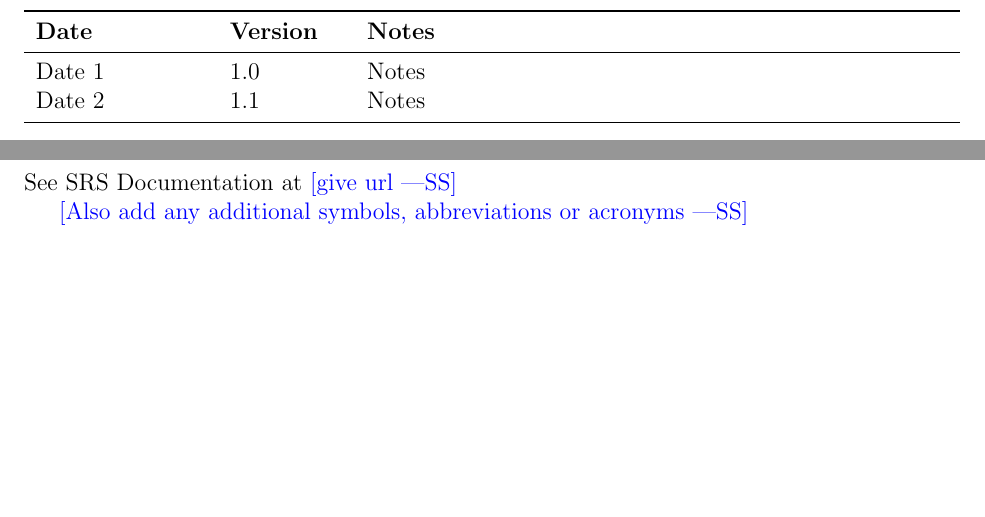
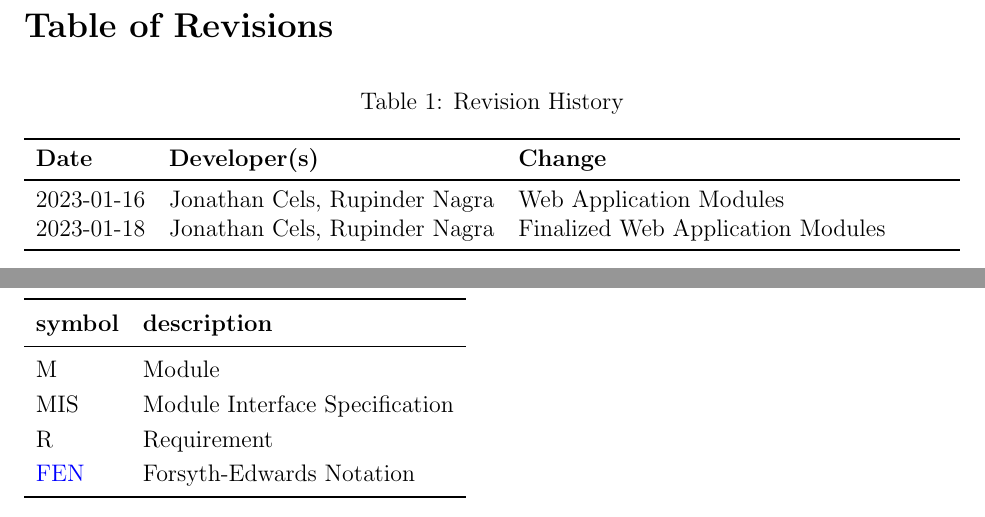
Before and after one commit to JonCels/chess-connect, a LaTeX document (docs/Design/SoftDetailedDes/MIS.tex): two parts of pages 2 and 3 of 23, joined at a grey line, cut at the place of the change, the shorter picture padded with empty space. Compiled offline with pdfLaTeX.

Commit message:
References, table, revision

```diff
--- a/docs/Design/SoftDetailedDes/MIS.tex
+++ b/docs/Design/SoftDetailedDes/MIS.tex
@@ -50,21 +50,35 @@ urlcolor=cyan          % color of external links
 
 \section{Revision History}
 
-\begin{tabularx}{\textwidth}{p{3cm}p{2cm}X}
-\toprule {\bf Date} & {\bf Version} & {\bf Notes}\\
+\addcontentsline{toc}{section}{Table of Revisions}
+\section*{Table of Revisions}
+\begin{table}[hp]
+\caption{Revision History} \label{TblRevisionHistory}
+\begin{tabularx}{\textwidth}{llX}
+\toprule
+\textbf{Date} & \textbf{Developer(s)} & \textbf{Change}\\
 \midrule
-Date 1 & 1.0 & Notes\\
-Date 2 & 1.1 & Notes\\
+2023-01-16 & Jonathan Cels, Rupinder Nagra & Web Application Modules\\
+2023-01-18 & Jonathan Cels, Rupinder Nagra & Finalized Web Application Modules\\
 \bottomrule
 \end{tabularx}
+\end{table}
 
 ~\newpage
 
 \section{Symbols, Abbreviations and Acronyms}
 
-See SRS Documentation at \wss{give url}
-
-\wss{Also add any additional symbols, abbreviations or acronyms}
+\renewcommand{\arraystretch}{1.2}
+\begin{tabular}{l l}
+  \toprule
+  \textbf{symbol} & \textbf{description}\\
+  \midrule
+  M & Module \\
+  MIS & Module Interface Specification \\
+  R & Requirement\\
+  \cite{FEN} & Forsyth-Edwards Notation\\
+  \bottomrule
+\end{tabular}\\
 
 \newpage
 
```
Also changed, not shown: docs/Design/SoftArchitecture/MG.tex (+4 -5 lines), refs/References.bib (+7 -0 lines), docs/Design/SoftArchitecture/MG.pdf, docs/Design/SoftDetailedDes/MIS.pdf, docs/Design/SoftDetailedDes/MIS.tex (2 more changed lines).
